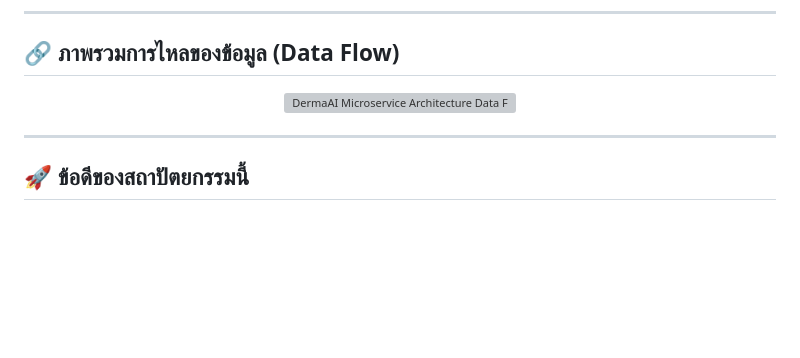
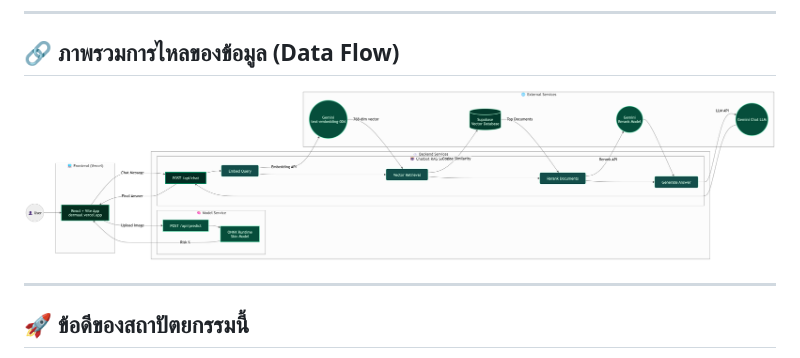
Before and after one commit to peerapat9375555/RAG_skin, a Markdown page: README.md, the part around the change. Drawn GitHub-style; pictures changed too: mermaid-diagram.png (added); blank space fills up the shorter version; grey boxes are pictures that could not be loaded.

Commit message:
docs: use mermaid-diagram.png for architecture flowchart

```diff
--- a/README.md
+++ b/README.md
@@ -78,7 +78,7 @@
 ## 🔗 ภาพรวมการไหลของข้อมูล (Data Flow)
 
 <p align="center">
-  <img src="architecture.png" width="100%" alt="DermaAI Microservice Architecture Data Flow">
+  <img src="mermaid-diagram.png" width="100%" alt="DermaAI Microservice Architecture Data Flow">
 </p>
 
 ---
```
